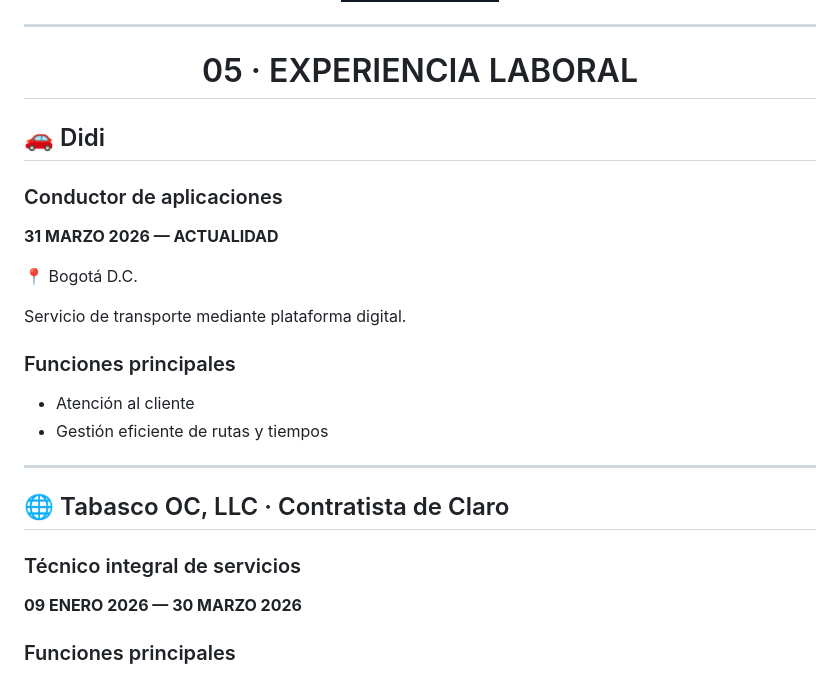
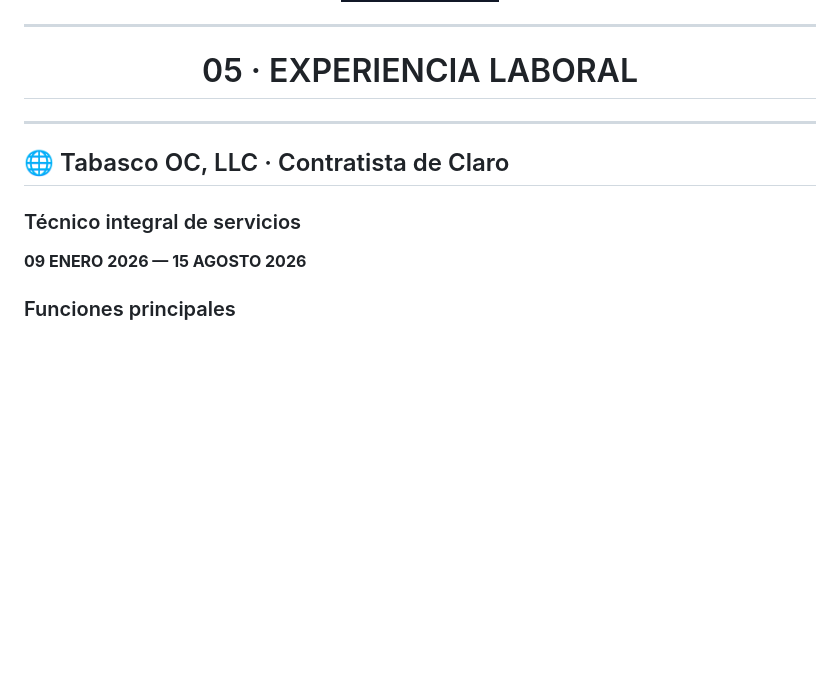
Before and after one commit to jesalazar8803-netizen/jesalazar8803-netizen.github.io, a Markdown page: README.md, the part around one of its changes. GitHub-like rendering; badges without logos; blank space fills up the shorter version.

Commit message:
Update README.md
ACTUALIZACION DEL README

```diff
--- a/README.md
+++ b/README.md
@@ -159,28 +157,13 @@ Sitio web personal desarrollado para presentar:
 
 </div>
 
-## 🚗 Didi
-
-### Conductor de aplicaciones
-
-**31 MARZO 2026 — ACTUALIDAD**
-
-📍 Bogotá D.C.
-
-Servicio de transporte mediante plataforma digital.
-
-### Funciones principales
-
-* Atención al cliente
-* Gestión eficiente de rutas y tiempos
-
 ---
 
 ## 🌐 Tabasco OC, LLC · Contratista de Claro
 
 ### Técnico integral de servicios
 
-**09 ENERO 2026 — 30 MARZO 2026**
+**09 ENERO 2026 — 15 AGOSTO 2026**
 
 ### Funciones principales
 
```
Also changed, not shown: other parts of README.md (+0 -2 lines).
